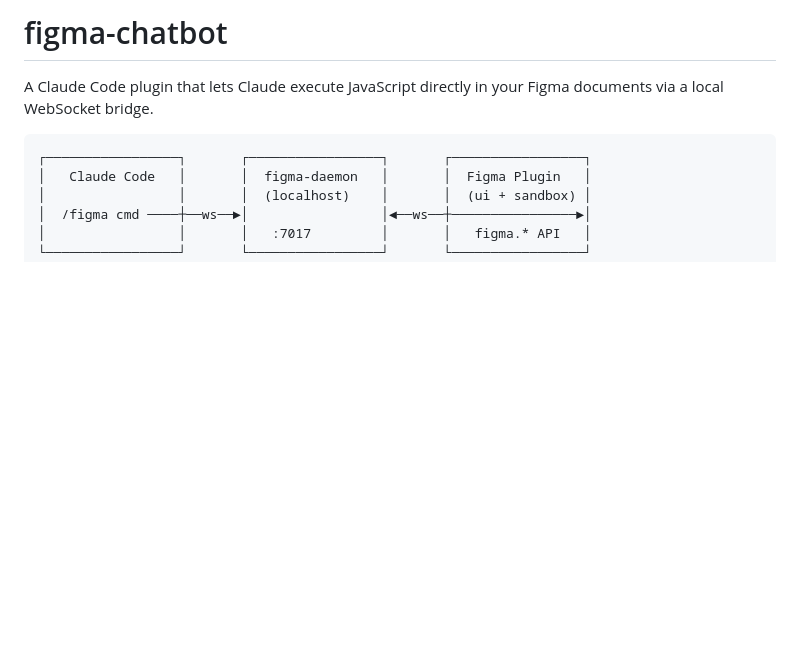
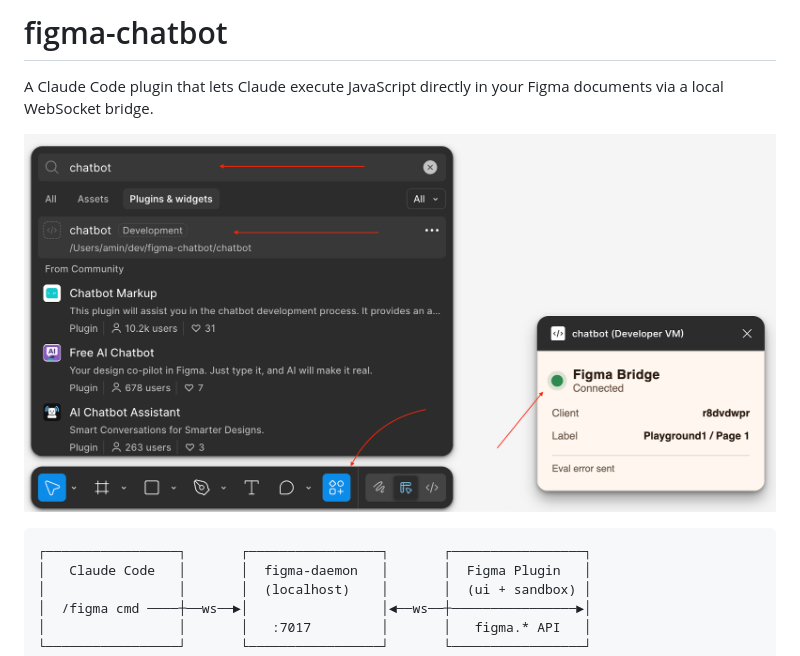
Before and after one commit to aminroosta/figma-chatbot, a Markdown page: readme.md, the part around the change. GitHub-like rendering; pictures changed too: help.png (added); blank space fills up the shorter version.

Commit message:
add help.png screenshot to readme

````diff
--- a/readme.md
+++ b/readme.md
@@ -1,6 +1,8 @@
 # figma-chatbot
 
 A Claude Code plugin that lets Claude execute JavaScript directly in your Figma documents via a local WebSocket bridge.
+
+![figma-chatbot in action](help.png)
 
 ```
 ┌─────────────────┐       ┌─────────────────┐       ┌─────────────────┐
````
